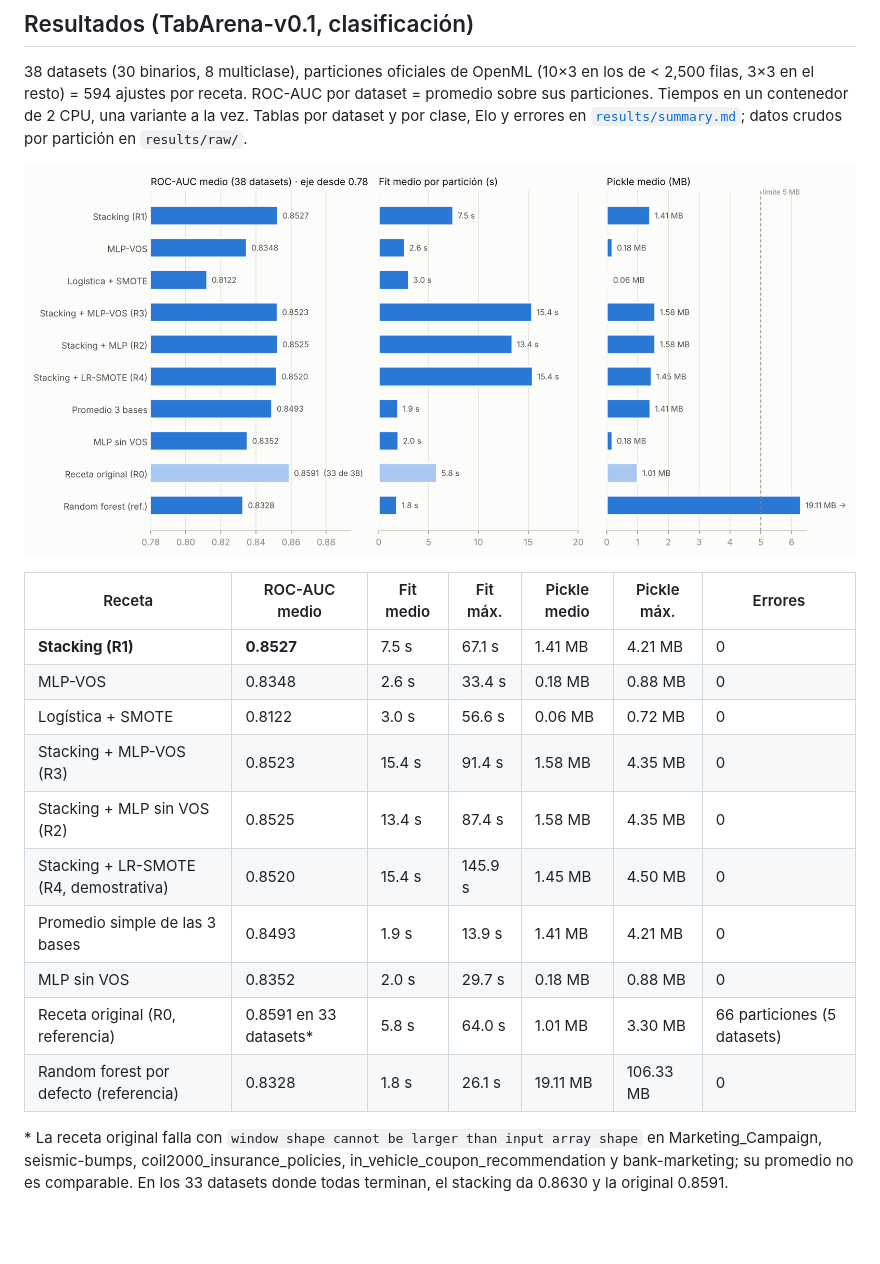
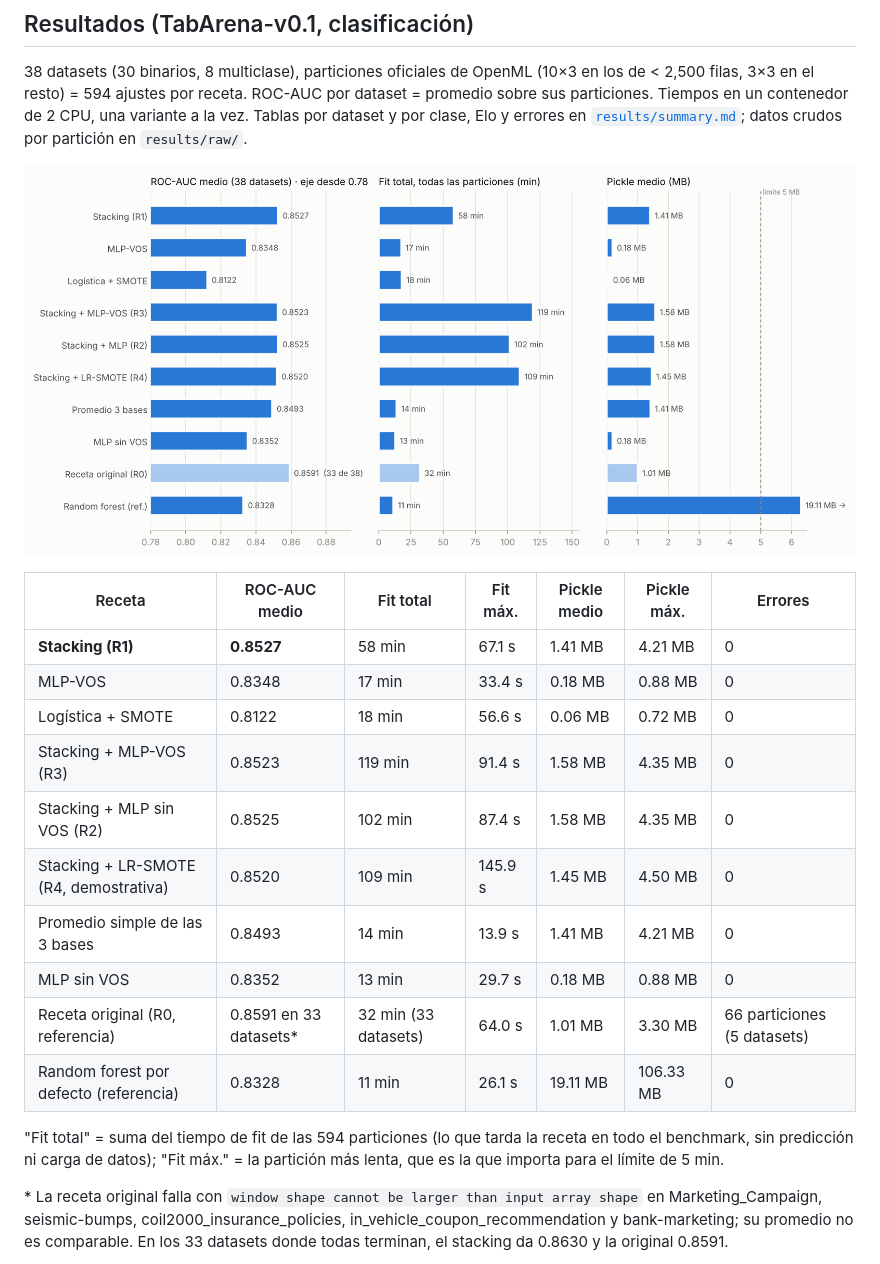
Before and after one commit to Revaj/testbench, a Markdown page: README.md, the part around the change. GitHub-like rendering; pictures changed too: results/resumen_recetas.png; blank space fills up the shorter version.

```diff
--- a/README.md
+++ b/README.md
@@ -17,18 +17,21 @@ datos crudos por partición en `results/raw/`.
 
 ![Promedios por receta](results/resumen_recetas.png)
 
-| Receta | ROC-AUC medio | Fit medio | Fit máx. | Pickle medio | Pickle máx. | Errores |
+| Receta | ROC-AUC medio | Fit total | Fit máx. | Pickle medio | Pickle máx. | Errores |
 |---|---|---|---|---|---|---|
-| **Stacking (R1)** | **0.8527** | 7.5 s | 67.1 s | 1.41 MB | 4.21 MB | 0 |
-| MLP-VOS | 0.8348 | 2.6 s | 33.4 s | 0.18 MB | 0.88 MB | 0 |
-| Logística + SMOTE | 0.8122 | 3.0 s | 56.6 s | 0.06 MB | 0.72 MB | 0 |
-| Stacking + MLP-VOS (R3) | 0.8523 | 15.4 s | 91.4 s | 1.58 MB | 4.35 MB | 0 |
-| Stacking + MLP sin VOS (R2) | 0.8525 | 13.4 s | 87.4 s | 1.58 MB | 4.35 MB | 0 |
-| Stacking + LR-SMOTE (R4, demostrativa) | 0.8520 | 15.4 s | 145.9 s | 1.45 MB | 4.50 MB | 0 |
-| Promedio simple de las 3 bases | 0.8493 | 1.9 s | 13.9 s | 1.41 MB | 4.21 MB | 0 |
-| MLP sin VOS | 0.8352 | 2.0 s | 29.7 s | 0.18 MB | 0.88 MB | 0 |
-| Receta original (R0, referencia) | 0.8591 en 33 datasets* | 5.8 s | 64.0 s | 1.01 MB | 3.30 MB | 66 particiones (5 datasets) |
-| Random forest por defecto (referencia) | 0.8328 | 1.8 s | 26.1 s | 19.11 MB | 106.33 MB | 0 |
+| **Stacking (R1)** | **0.8527** | 58 min | 67.1 s | 1.41 MB | 4.21 MB | 0 |
+| MLP-VOS | 0.8348 | 17 min | 33.4 s | 0.18 MB | 0.88 MB | 0 |
+| Logística + SMOTE | 0.8122 | 18 min | 56.6 s | 0.06 MB | 0.72 MB | 0 |
+| Stacking + MLP-VOS (R3) | 0.8523 | 119 min | 91.4 s | 1.58 MB | 4.35 MB | 0 |
+| Stacking + MLP sin VOS (R2) | 0.8525 | 102 min | 87.4 s | 1.58 MB | 4.35 MB | 0 |
+| Stacking + LR-SMOTE (R4, demostrativa) | 0.8520 | 109 min | 145.9 s | 1.45 MB | 4.50 MB | 0 |
+| Promedio simple de las 3 bases | 0.8493 | 14 min | 13.9 s | 1.41 MB | 4.21 MB | 0 |
+| MLP sin VOS | 0.8352 | 13 min | 29.7 s | 0.18 MB | 0.88 MB | 0 |
+| Receta original (R0, referencia) | 0.8591 en 33 datasets* | 32 min (33 datasets) | 64.0 s | 1.01 MB | 3.30 MB | 66 particiones (5 datasets) |
+| Random forest por defecto (referencia) | 0.8328 | 11 min | 26.1 s | 19.11 MB | 106.33 MB | 0 |
+
+"Fit total" = suma del tiempo de fit de las 594 particiones (lo que tarda la receta en todo el benchmark, sin
+predicción ni carga de datos); "Fit máx." = la partición más lenta, que es la que importa para el límite de 5 min.
 
 \* La receta original falla con `window shape cannot be larger than input array shape` en Marketing_Campaign,
 seismic-bumps, coil2000_insurance_policies, in_vehicle_coupon_recommendation y bank-marketing; su promedio no es
```
Also changed, not shown: BENCHMARK.md (+3 -3 lines), results/summary.md (+13 -11 lines), 2 other files.
